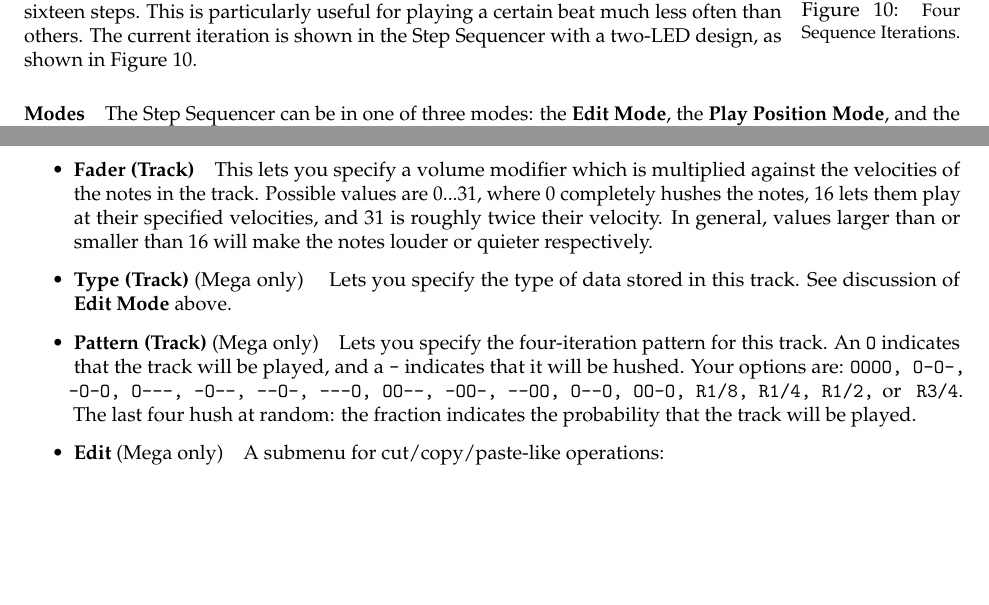
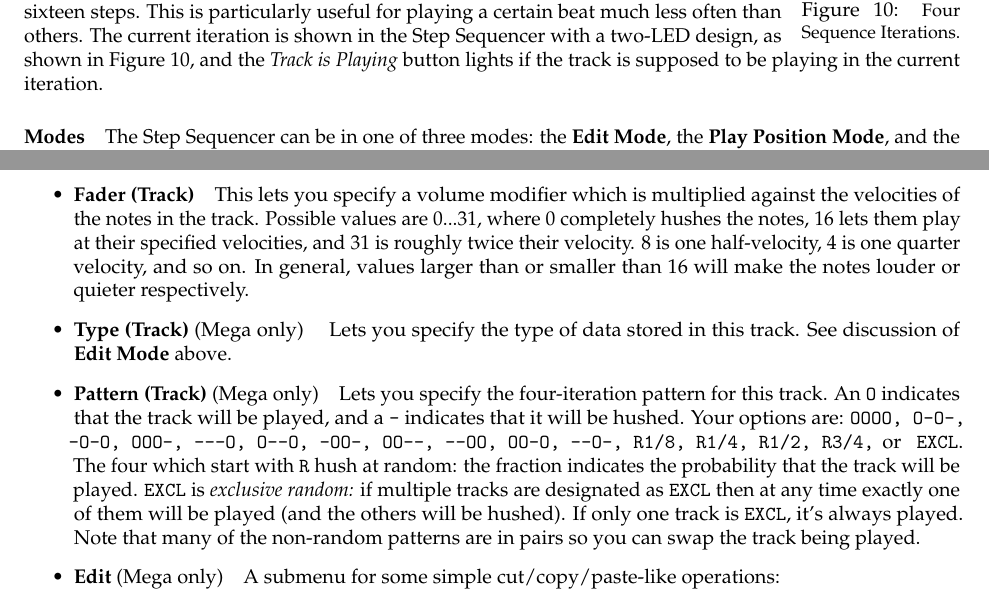
Before and after one commit to eclab/gizmo, a LaTeX document (docs/Gizmo.tex): two parts of pages 16 and 18 of 52, joined at a grey line, cut so that both start at the same text, the shorter picture padded with empty space. Compiled offline with pdfLaTeX.

Commit message:
new patterns

```diff
--- a/docs/Gizmo.tex
+++ b/docs/Gizmo.tex
@@ -496,7 +496,7 @@ Each track takes up one or two rows in the Tracks area: 16-note tracks take a si
 \label{iterations}
 \end{wrapfigure}
 
-Each {\it iteration} of the step sequencer (16, 24, 32, etc. notes) it may or may not play a given track depending on whether the track has been {\bf muted}, {\bf soloed}, or what {\bf play pattern} you have specified for it.  In the third case, you can stipulate which of every four iterations a track should or should not play.  For example, if your sequence has sixteen steps, then you can create a pattern which plays a given track for the first sixteen steps, then doesn't play it for the next sixteen steps, then plays it again for the third and fourth sixteen steps.  This is particularly useful for playing a certain beat much less often than others.  The current iteration is shown in the Step Sequencer with a two-LED design, as shown in Figure \ref{iterations}.
+Each {\it iteration} of the step sequencer (16, 24, 32, etc. notes) it may or may not play a given track depending on whether the track has been {\bf muted}, {\bf soloed}, or what {\bf play pattern} you have specified for it.  In the third case, you can stipulate which of every four iterations a track should or should not play.  For example, if your sequence has sixteen steps, then you can create a pattern which plays a given track for the first sixteen steps, then doesn't play it for the next sixteen steps, then plays it again for the third and fourth sixteen steps.  This is particularly useful for playing a certain beat much less often than others.  The current iteration is shown in the Step Sequencer with a two-LED design, as shown in Figure \ref{iterations}, and the {\it Track is Playing} button lights if the track is supposed to be playing in the current iteration.
 
 \paragraph{Modes} The Step Sequencer can be in one of three modes: the {\bf Edit Mode}, the {\bf Play Position Mode}, and the {\bf Performance Mode}.  In the Edit mode you can enter notes, rests, or ties one by one directly in positions of your choosing.  In Play Position Mode, when you play notes, they are entered right where the play position cursor is located.  This is good for doing on-the-fly recording.\footnote{I myself spend most of my time in Play Position Mode}  Finally in Performance Mode, when you play notes, they're not entered into the Step Sequencer: instead, they're routed to MIDI Out so you can play along with your recorded sequence; or they're interpreted as transposing the sequence as it plays.  Performance Mode also allows you to chain sequences and do other nifty things.
 
@@ -567,10 +567,10 @@ If you Long Press the Select button, you'll call up the Step Sequencer's menu.
 \item {\bf Length (Track)}\quad This specifies the note length of notes in the track, as a percentage (0 is fully staccato and 100 is fully legato).   You can choose numerical values, or choose \texttt{DFLT}, which tells the Step Sequencer to use the default note length specified in the Options menu (see Section \ref{options}).
 \item {\bf Out MIDI (Track)}\quad This specifies the MIDI Out Channel for notes in the track,    You can choose a value 1...16, or choose \texttt{DFLT}, which tells the Step Sequencer to use the default MIDI Out Channel specified in the Options menu (see Section \ref{options}).
 \item {\bf Velocity (Track)}\quad This lets you specify a key velocity\footnote{By velocity we mean in the MIDI sense: how fast the key is struck; this basically translates to loudness.} that {\it all} notes in the track will use (as a value 1...127).  If you would instead prefer that each note in the track use its own independent key velocity as you had entered them, you can choose {\it none}.
-\item {\bf Fader (Track)}\quad This lets you specify a volume modifier which is multiplied against the velocities of the notes in the track.  Possible values are 0...31, where 0 completely hushes the notes, 16 lets them play at their specified velocities, and 31 is roughly twice their velocity.  In general, values larger than or smaller than 16 will make the notes louder or quieter respectively.
+\item {\bf Fader (Track)}\quad This lets you specify a volume modifier which is multiplied against the velocities of the notes in the track.  Possible values are 0...31, where 0 completely hushes the notes, 16 lets them play at their specified velocities, and 31 is roughly twice their velocity.  8 is one half-velocity, 4 is one quarter velocity, and so on.  In general, values larger than or smaller than 16 will make the notes louder or quieter respectively.
 \item {\bf Type (Track)} (Mega only) \quad Lets you specify the type of data stored in this track.  See discussion of {\bf Edit Mode} above.
-\item {\bf Pattern (Track)} (Mega only)\quad Lets you specify the four-iteration pattern for this track.  An {\tt O} indicates that the track will be played, and a {\tt -} indicates that it will be hushed.  Your options are: \texttt{OOOO, O-O-, -O-O, O---, -O--, --O-, ---O, OO--, -OO-, --OO, O--O, OO-O, R1/8, R1/4, R1/2,} or\ \ {\tt R3/4}.  The last four hush at random: the fraction indicates the probability that the track will be played.
-\item {\bf Edit} (Mega only)\quad A submenu for cut/copy/paste-like operations:
+\item {\bf Pattern (Track)} (Mega only)\quad Lets you specify the four-iteration pattern for this track.  An {\tt O} indicates that the track will be played, and a {\tt -} indicates that it will be hushed.  Your options are: \texttt{OOOO, O-O-, -O-O, OOO-, ---O, O--O, -OO-, OO--, --OO, OO-O, --O-, R1/8, R1/4, R1/2, R3/4,} or\ \ {\tt EXCL}.  The four which start with {\tt R} hush at random: the fraction indicates the probability that the track will be played.  {\tt EXCL} is {\it exclusive random:} if multiple tracks are designated as {\tt EXCL} then at any time exactly one of them will be played (and the others will be hushed).  If only one track is {\tt EXCL}, it's always played.  Note that many of the non-random patterns are in pairs so you can swap the track being played.
+\item {\bf Edit} (Mega only)\quad A submenu for some simple cut/copy/paste-like operations:
 \begin{itemize}
 \item {\bf Mark}\quad Records the current track and edit position as the {\it mark position}.
 \item {\bf Copy}\quad Copies the data at the mark position to the current track starting at the current edit position.  The copied data is wrapped around when it goes beyond the end of the current track.
```
Also changed, not shown: docs/Gizmo.pdf, docs/stepsequencer.pdf, docs/Gizmo.tex (8 more changed lines).
